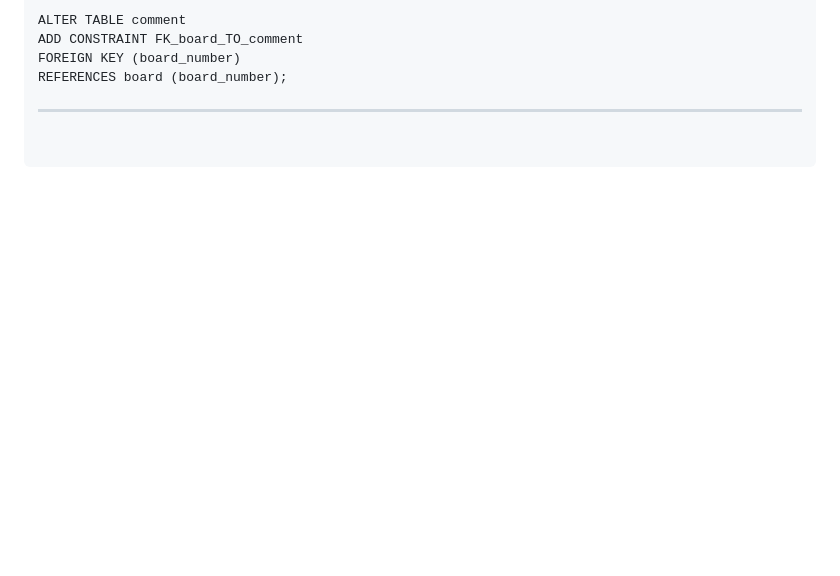
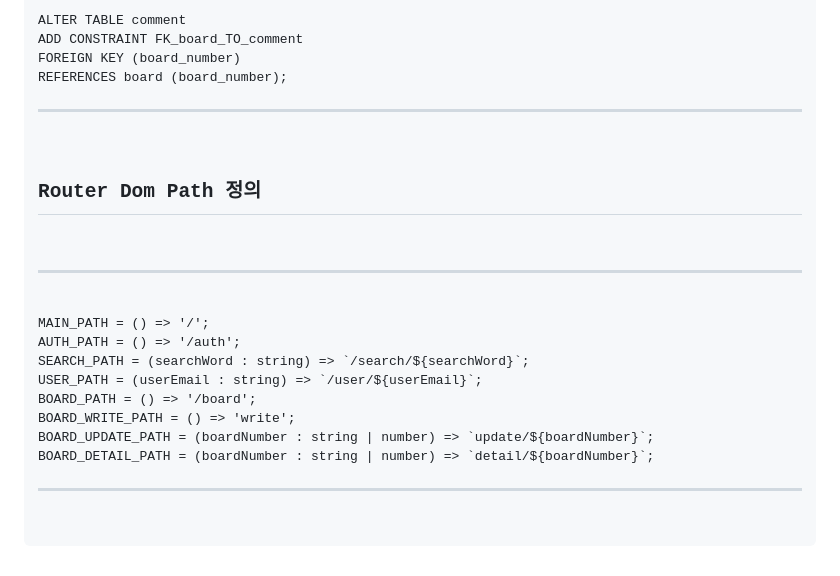
Before and after one commit to aodhzld45/BlogApp-React-Spring, a Markdown page: readMe.md, the part around the change. Drawn GitHub-style; blank space fills up the shorter version.

Commit message:
2023-12-12 readMe Router Dom Path 정의

```diff
--- a/readMe.md
+++ b/readMe.md
@@ -1005,4 +1005,18 @@ FOREIGN KEY (board_number)
 REFERENCES board (board_number);
 
 <hr />
+
+<h2>Router Dom Path 정의 </h2>
+
+<hr />
+MAIN_PATH = () => '/';
+AUTH_PATH = () => '/auth';
+SEARCH_PATH = (searchWord : string) => `/search/${searchWord}`;
+USER_PATH = (userEmail : string) => `/user/${userEmail}`;
+BOARD_PATH = () => '/board';
+BOARD_WRITE_PATH = () => 'write';
+BOARD_UPDATE_PATH = (boardNumber : string | number) => `update/${boardNumber}`;
+BOARD_DETAIL_PATH = (boardNumber : string | number) => `detail/${boardNumber}`;
+<hr />
+
 </pre>
```
